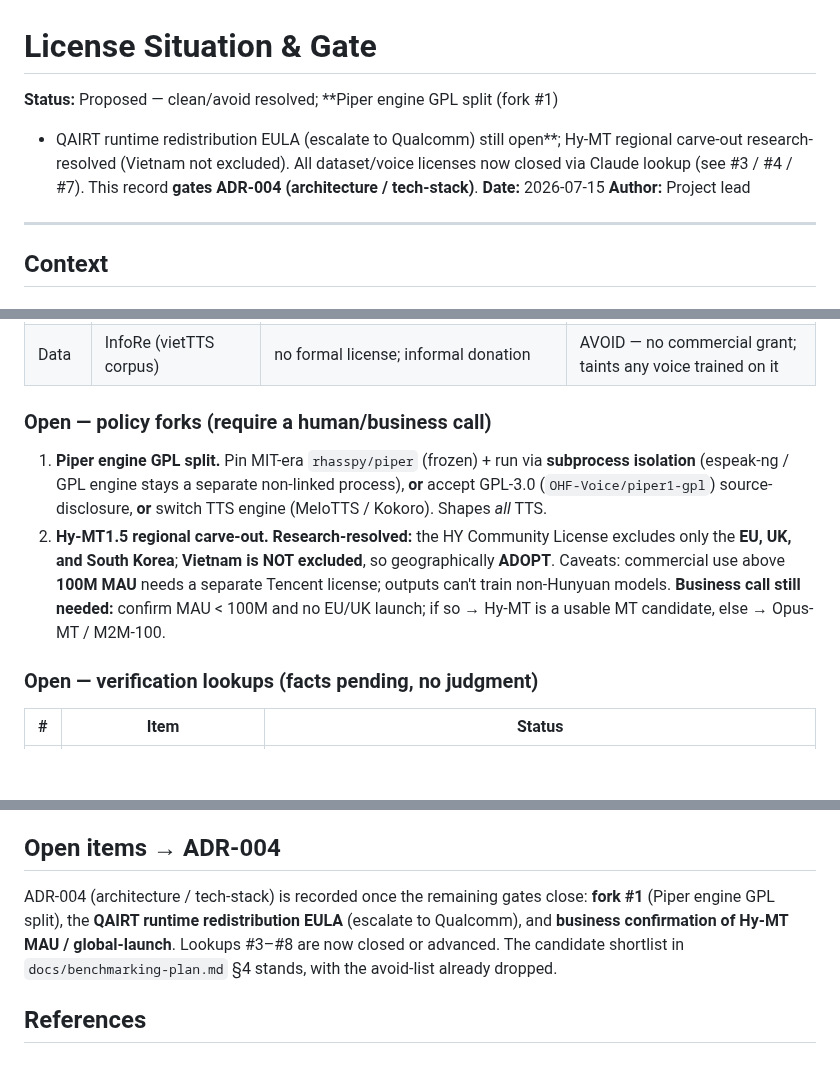
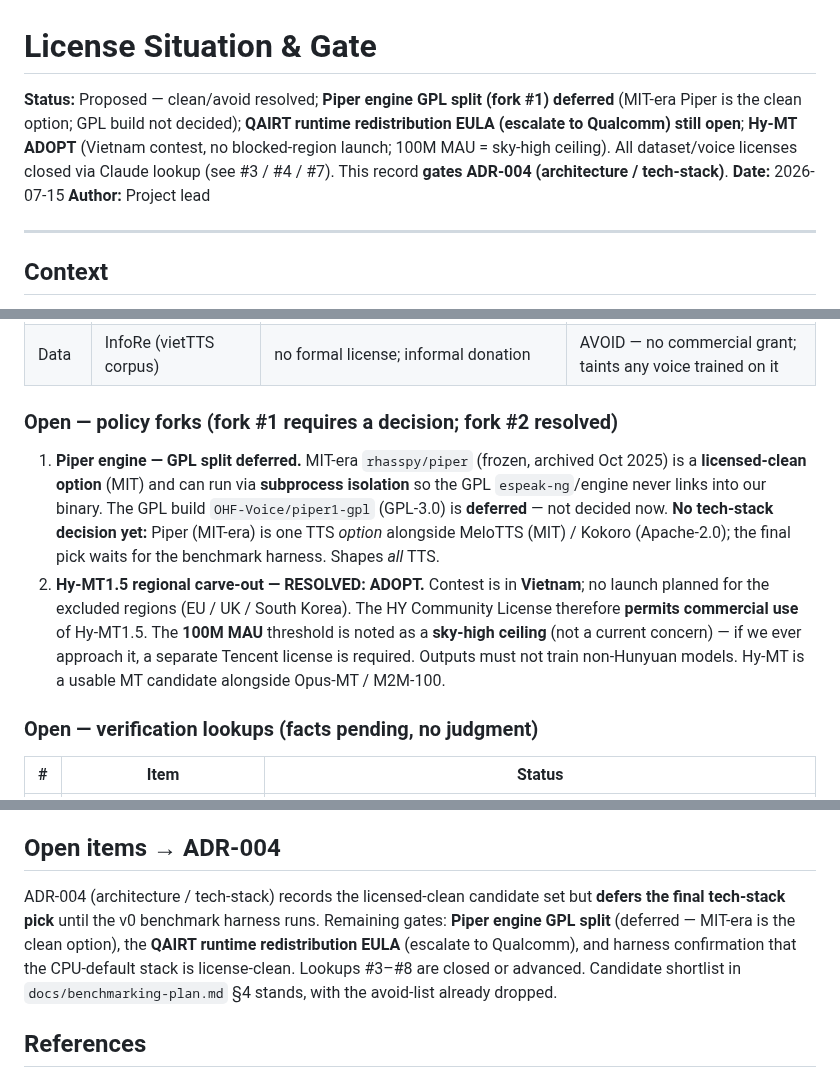
Before and after one commit to TanKhoiTV/kavi-prototype, a Markdown page: docs/decisions/license-situation.md, 3 parts joined by grey strips. Drawn GitHub-style; blank space fills up the shorter version.

Commit message:
docs: record Hy-MT ADOPT, defer Piper GPL, mark MIT Piper as option

```diff
--- a/docs/decisions/license-situation.md
+++ b/docs/decisions/license-situation.md
@@ -1,11 +1,11 @@
 # License Situation & Gate
 
 **Status:** Proposed — clean/avoid resolved; **Piper engine GPL split (fork #1)
-
-+ QAIRT runtime redistribution EULA (escalate to Qualcomm) still open**; Hy-MT
-regional carve-out research-resolved (Vietnam not excluded). All dataset/voice
-licenses now closed via Claude lookup (see #3 / #4 / #7). This record **gates
-ADR-004 (architecture / tech-stack)**.
+deferred** (MIT-era Piper is the clean option; GPL build not decided); **QAIRT
+runtime redistribution EULA (escalate to Qualcomm) still open**; **Hy-MT
+ADOPT** (Vietnam contest, no blocked-region launch; 100M MAU = sky-high
+ceiling). All dataset/voice licenses closed via Claude lookup (see #3 / #4 / #7).
+This record **gates ADR-004 (architecture / tech-stack)**.
 **Date:** 2026-07-15
 **Author:** Project lead
 
@@ -71,18 +72,22 @@ Two nuances:
 | Voice | Piper `25hours_single` (VI) | unclear / no license grant (re-uploader self-tagged only; InfoRe gave none) | AVOID until verified from the voice's own MODEL_CARD |
 | Data | InfoRe (vietTTS corpus) | no formal license; informal donation | AVOID — no commercial grant; taints any voice trained on it |
 
-### Open — policy forks (require a human/business call)
+### Open — policy forks (fork #1 requires a decision; fork #2 resolved)
 
-1. **Piper engine GPL split.** Pin MIT-era `rhasspy/piper` (frozen) + run via
-   **subprocess isolation** (espeak-ng / GPL engine stays a separate non-linked
-   process), **or** accept GPL-3.0 (`OHF-Voice/piper1-gpl`) source-disclosure,
-   **or** switch TTS engine (MeloTTS / Kokoro). Shapes *all* TTS.
-2. **Hy-MT1.5 regional carve-out.** **Research-resolved:** the HY Community
-   License excludes only the **EU, UK, and South Korea**; **Vietnam is NOT
-   excluded**, so geographically **ADOPT**. Caveats: commercial use above
-   **100M MAU** needs a separate Tencent license; outputs can't train
-   non-Hunyuan models. **Business call still needed:** confirm MAU < 100M and no
-   EU/UK launch; if so → Hy-MT is a usable MT candidate, else → Opus-MT / M2M-100.
+1. **Piper engine — GPL split deferred.** MIT-era `rhasspy/piper` (frozen,
+   archived Oct 2025) is a **licensed-clean option** (MIT) and can run via
+   **subprocess isolation** so the GPL `espeak-ng`/engine never links into our
+   binary. The GPL build `OHF-Voice/piper1-gpl` (GPL-3.0) is **deferred** — not
+   decided now. **No tech-stack decision yet:** Piper (MIT-era) is one TTS
+   *option* alongside MeloTTS (MIT) / Kokoro (Apache-2.0); the final pick waits
+   for the benchmark harness. Shapes *all* TTS.
+2. **Hy-MT1.5 regional carve-out — RESOLVED: ADOPT.** Contest is in
+   **Vietnam**; no launch planned for the excluded regions (EU / UK / South
+   Korea). The HY Community License therefore **permits commercial use** of
+   Hy-MT1.5. The **100M MAU** threshold is noted as a **sky-high ceiling** (not
+   a current concern) — if we ever approach it, a separate Tencent license is
+   required. Outputs must not train non-Hunyuan models. Hy-MT is a usable MT
+   candidate alongside Opus-MT / M2M-100.
 
 ### Open — verification lookups (facts pending, no judgment)
 
@@ -113,11 +118,13 @@ Two nuances:
 
 ## Open items → ADR-004
 
-ADR-004 (architecture / tech-stack) is recorded once the remaining gates close:
-**fork #1** (Piper engine GPL split), the **QAIRT runtime redistribution EULA**
-(escalate to Qualcomm), and **business confirmation of Hy-MT MAU / global-launch**.
-Lookups #3–#8 are now closed or advanced. The candidate shortlist in
-`docs/benchmarking-plan.md` §4 stands, with the avoid-list already dropped.
+ADR-004 (architecture / tech-stack) records the licensed-clean candidate set
+but **defers the final tech-stack pick** until the v0 benchmark harness runs.
+Remaining gates: **Piper engine GPL split** (deferred — MIT-era is the clean
+option), the **QAIRT runtime redistribution EULA** (escalate to Qualcomm), and
+harness confirmation that the CPU-default stack is license-clean. Lookups #3–#8
+are closed or advanced. Candidate shortlist in `docs/benchmarking-plan.md` §4
+stands, with the avoid-list already dropped.
 
 ## References
 
```
Also changed, not shown: other parts of docs/decisions/license-situation.md (+1 -0 lines).
